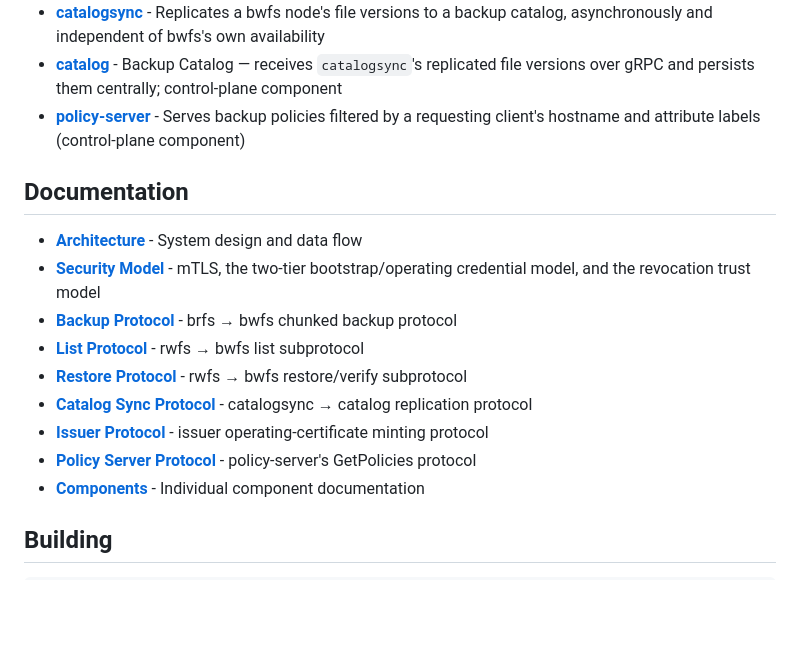
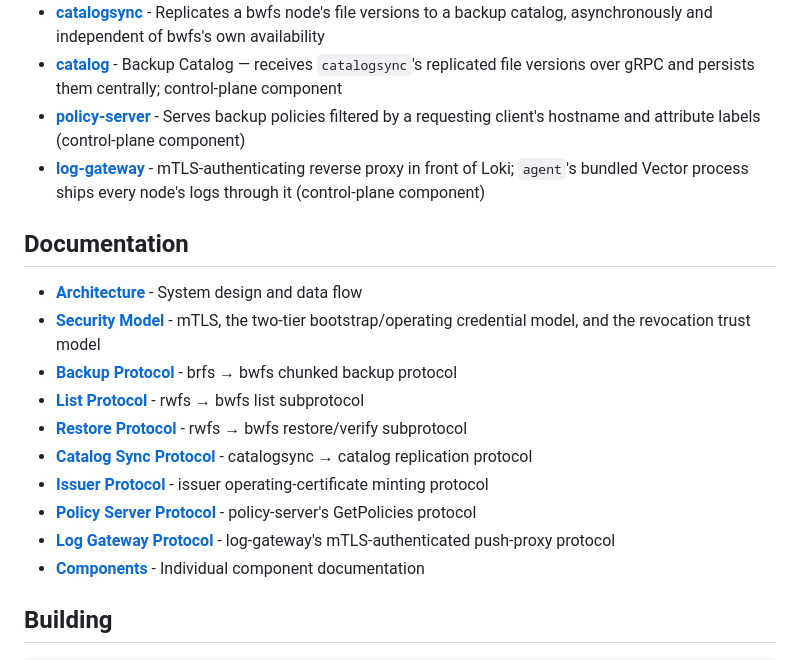
Before and after one commit to alex-sviridov/miniprotector, a Markdown page: README.md, the part around the change. GitHub-like rendering; blank space fills up the shorter version.

Commit message:
docs: add log-gateway to README's component list and documentation index
log-gateway shipped in Phase 2 but was never cross-linked from README --
both its component entry and its protocol doc were missing.

```diff
--- a/README.md
+++ b/README.md
@@ -65,6 +65,7 @@ rwfs verify localhost:8080 --streams 8 --quiet
 - **[catalogsync](docs/components/catalogsync.md)** - Replicates a bwfs node's file versions to a backup catalog, asynchronously and independent of bwfs's own availability
 - **[catalog](docs/components/catalog.md)** - Backup Catalog — receives `catalogsync`'s replicated file versions over gRPC and persists them centrally; control-plane component
 - **[policy-server](docs/components/policy-server.md)** - Serves backup policies filtered by a requesting client's hostname and attribute labels (control-plane component)
+- **[log-gateway](docs/components/log-gateway.md)** - mTLS-authenticating reverse proxy in front of Loki; `agent`'s bundled Vector process ships every node's logs through it (control-plane component)
 
 ## Documentation
 
@@ -76,6 +77,7 @@ rwfs verify localhost:8080 --streams 8 --quiet
 - **[Catalog Sync Protocol](docs/protocols/catalog-sync.md)** - catalogsync → catalog replication protocol
 - **[Issuer Protocol](docs/protocols/issuer.md)** - issuer operating-certificate minting protocol
 - **[Policy Server Protocol](docs/protocols/policy-server.md)** - policy-server's GetPolicies protocol
+- **[Log Gateway Protocol](docs/protocols/log-gateway.md)** - log-gateway's mTLS-authenticated push-proxy protocol
 - **[Components](docs/components/)** - Individual component documentation
 
 ## Building
```
